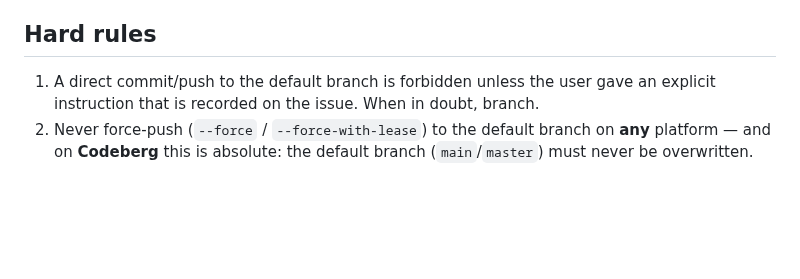
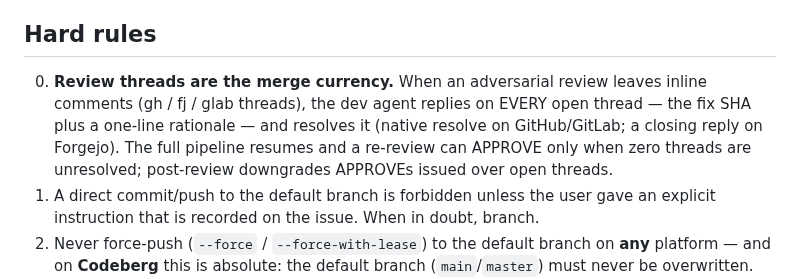
Before and after one commit to tibrezus/agents, a Markdown page: skills/dev-workflow/SKILL.md, the part around the change. GitHub-like rendering; blank space fills up the shorter version.

```diff
--- a/skills/dev-workflow/SKILL.md
+++ b/skills/dev-workflow/SKILL.md
@@ -131,6 +131,13 @@ means back to developing, never into review. Depth:
 
 ## Hard rules
 
+0. **Review threads are the merge currency.** When an adversarial review
+   leaves inline comments (gh / fj / glab threads), the dev agent replies
+   on EVERY open thread — the fix SHA plus a one-line rationale — and
+   resolves it (native resolve on GitHub/GitLab; a closing reply on
+   Forgejo). The full pipeline resumes and a re-review can APPROVE only
+   when zero threads are unresolved; post-review downgrades APPROVEs
+   issued over open threads.
 1. A direct commit/push to the default branch is forbidden unless the user
    gave an explicit instruction that is recorded on the issue. When in doubt,
    branch.
```
Also changed, not shown: skills/pr-review/SKILL.md (+28 -0 lines).
